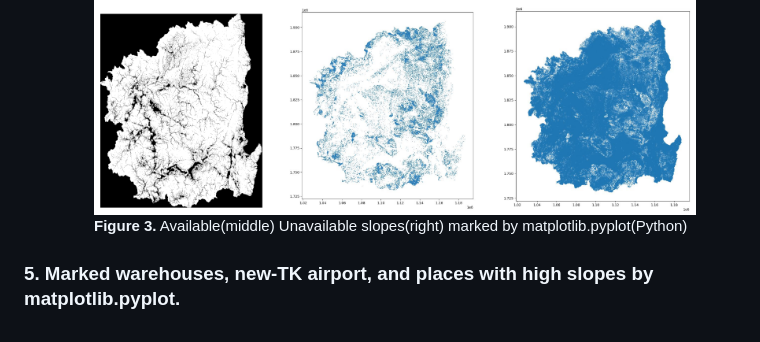
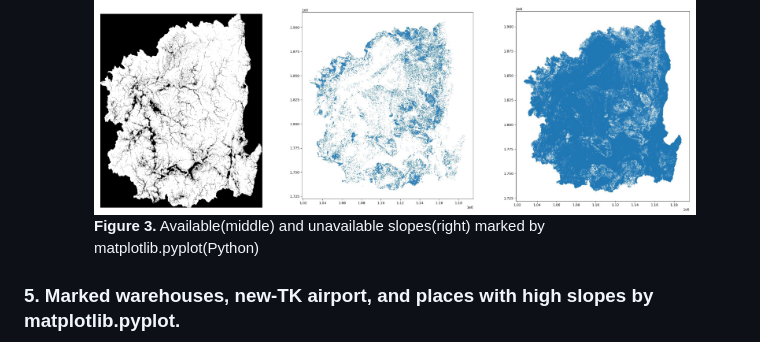
Before and after one commit to HowveYoobin/Big_Data_Design, a Markdown page: Team_project/README.md, the part around the change. Rendered like a GitHub page.

```diff
--- a/Team_project/README.md
+++ b/Team_project/README.md
@@ -20,7 +20,7 @@ See visualized results of `mapping.ipynb` [here](https://nbviewer.org/github/How
 * Marked slopes according to EASA vertiport guidelines on the map by matplotlib.pyplot (Python).
     <figure>
     <img src="./figures/slope_python.png" alt=Unavailable slope(python)"/>
-    <figcaption><B>Figure 3.</B> Available(middle) Unavailable slopes(right) marked by matplotlib.pyplot(Python)</figcaption>
+    <figcaption><B>Figure 3.</B> Available(middle) and unavailable slopes(right) marked by matplotlib.pyplot(Python)</figcaption>
     </figure>
 
 ### 5. Marked warehouses, new-TK airport, and places with high slopes by matplotlib.pyplot.
```
